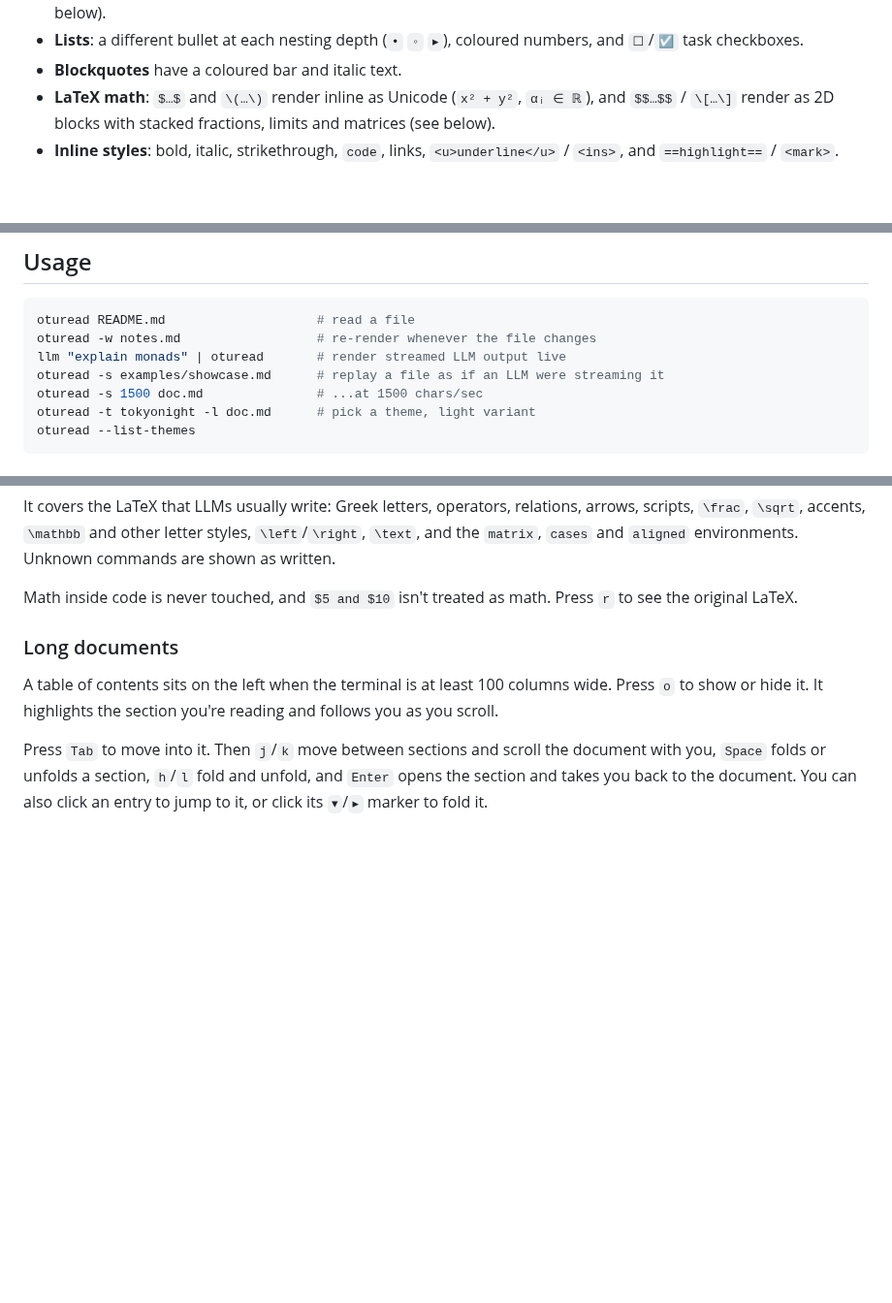
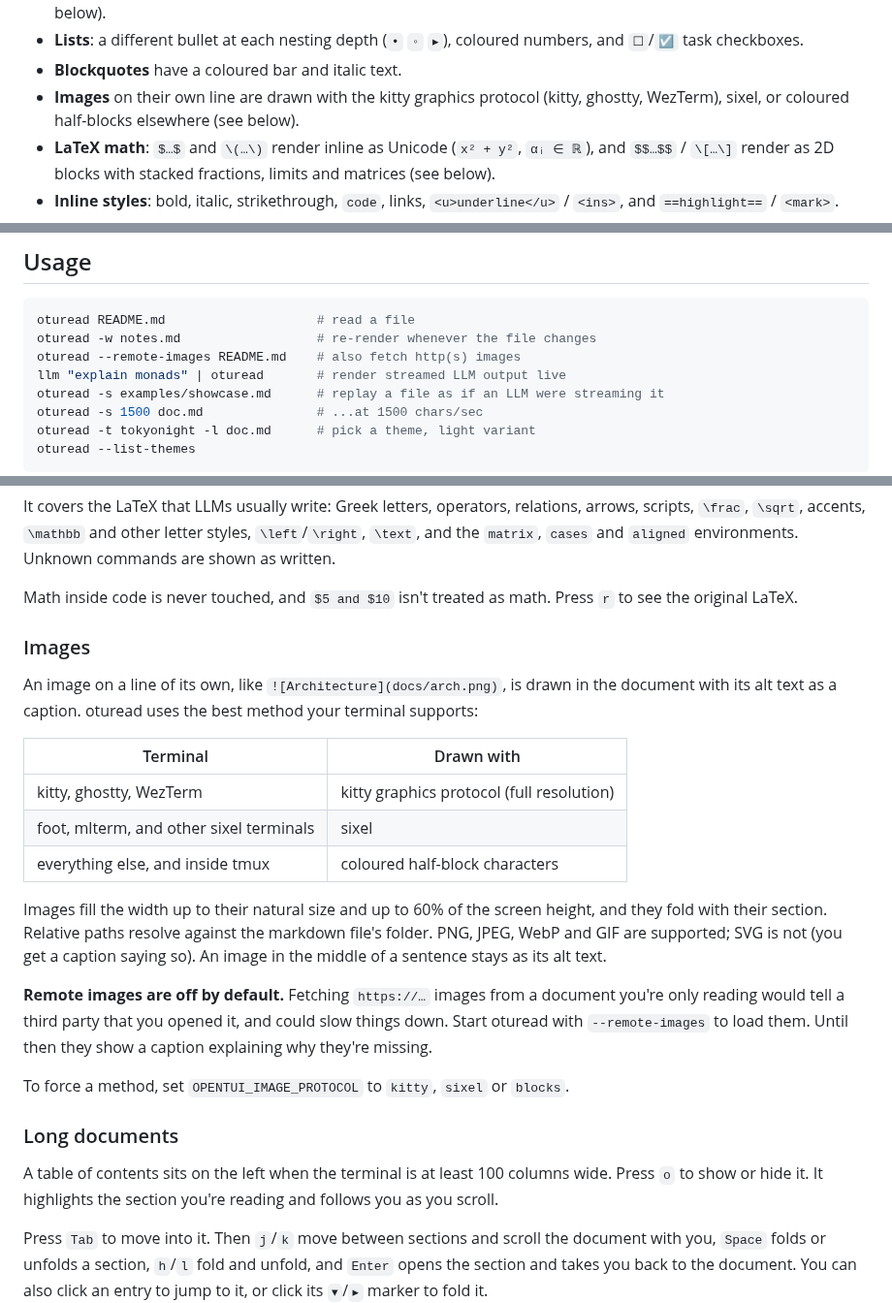
Before and after one commit to mandarvu/oturead, a Markdown page: README.md, 3 parts joined by grey strips. Shown at 97% size. GitHub-like rendering; blank space fills up the shorter version.

Commit message:
Document images and add one to the showcase
Co-Authored-By: Claude Opus 5.5 <noreply@anthropic.com>
Claude-Session: https://claude.ai/code/session_01CMfA6ESeQvg9UZWwu1soB3

````diff
--- a/README.md
+++ b/README.md
@@ -27,6 +27,8 @@ style rules, and opencode's themes.
 - **Lists**: a different bullet at each nesting depth (`•` `◦` `▸`), coloured
   numbers, and `☐`/`☑` task checkboxes.
 - **Blockquotes** have a coloured bar and italic text.
+- **Images** on their own line are drawn with the kitty graphics protocol
+  (kitty, ghostty, WezTerm), sixel, or coloured half-blocks elsewhere (see below).
 - **LaTeX math**: `$…$` and `\(…\)` render inline as Unicode (`x² + y²`,
   `αᵢ ∈ ℝ`), and `$$…$$` / `\[…\]` render as 2D blocks with stacked fractions,
   limits and matrices (see below).
@@ -60,6 +62,7 @@ cp dist/oturead ~/.local/bin/
 ```bash
 oturead README.md                    # read a file
 oturead -w notes.md                  # re-render whenever the file changes
+oturead --remote-images README.md    # also fetch http(s) images
 llm "explain monads" | oturead       # render streamed LLM output live
 oturead -s examples/showcase.md      # replay a file as if an LLM were streaming it
 oturead -s 1500 doc.md               # ...at 1500 chars/sec
@@ -100,6 +103,32 @@ letter styles, `\left`/`\right`, `\text`, and the `matrix`, `cases` and
 
 Math inside code is never touched, and `$5 and $10` isn't treated as math.
 Press `r` to see the original LaTeX.
+
+### Images
+
+An image on a line of its own, like `![Architecture](docs/arch.png)`, is
+drawn in the document with its alt text as a caption. oturead uses the best
+method your terminal supports:
+
+| Terminal                      | Drawn with |
+|-------------------------------|------------|
+| kitty, ghostty, WezTerm       | kitty graphics protocol (full resolution) |
+| foot, mlterm, and other sixel terminals | sixel |
+| everything else, and inside tmux | coloured half-block characters |
+
+Images fill the width up to their natural size and up to 60% of the screen
+height, and they fold with their section. Relative paths resolve against the
+markdown file's folder. PNG, JPEG, WebP and GIF are supported; SVG is not
+(you get a caption saying so). An image in the middle of a sentence stays as
+its alt text.
+
+**Remote images are off by default.** Fetching `https://…` images from a
+document you're only reading would tell a third party that you opened it, and
+could slow things down. Start oturead with `--remote-images` to load them.
+Until then they show a caption explaining why they're missing.
+
+To force a method, set `OPENTUI_IMAGE_PROTOCOL` to `kitty`, `sixel` or
+`blocks`.
 
 ### Long documents
 
````
Also changed, not shown: other parts of README.md (+1 -0 lines), examples/showcase.md (+8 -0 lines), examples/images/sunset.png (added).
